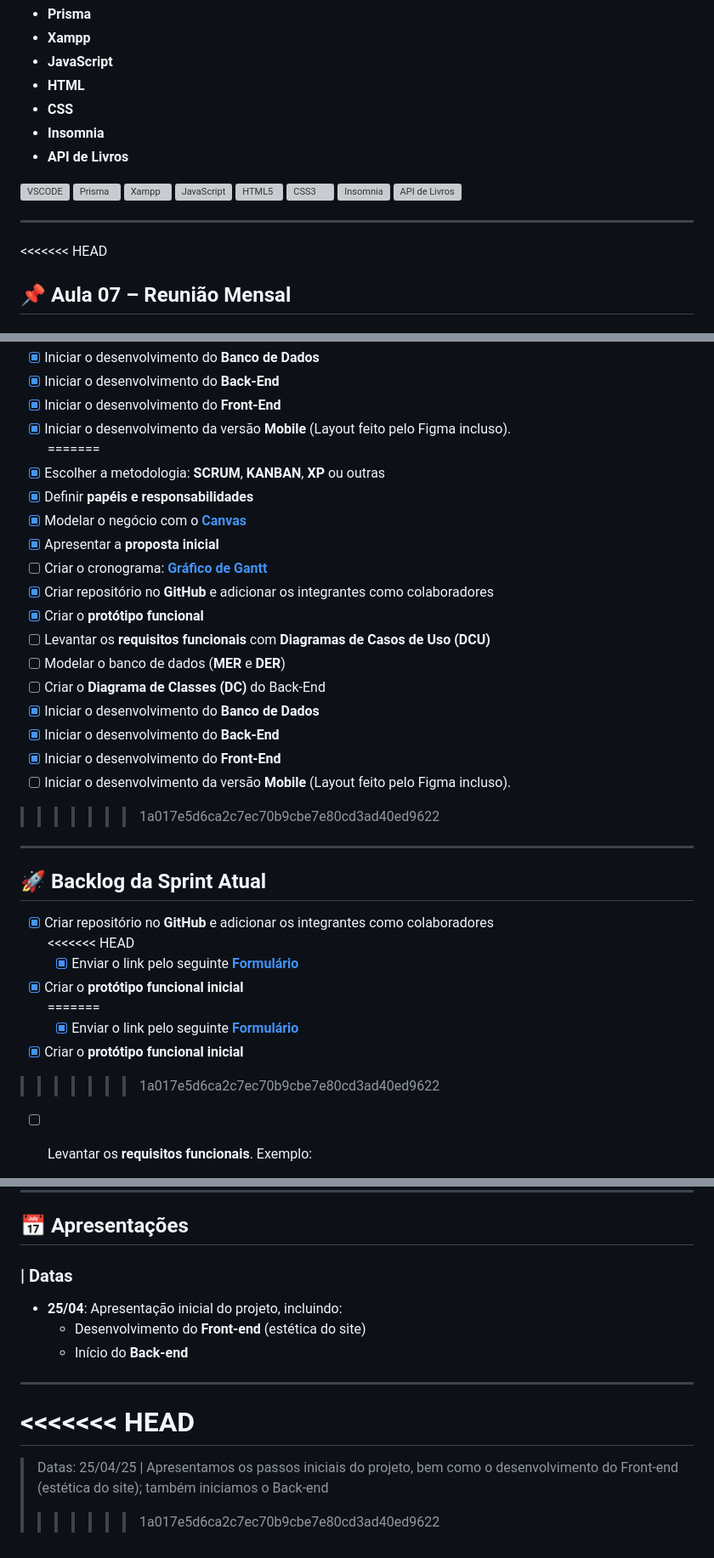
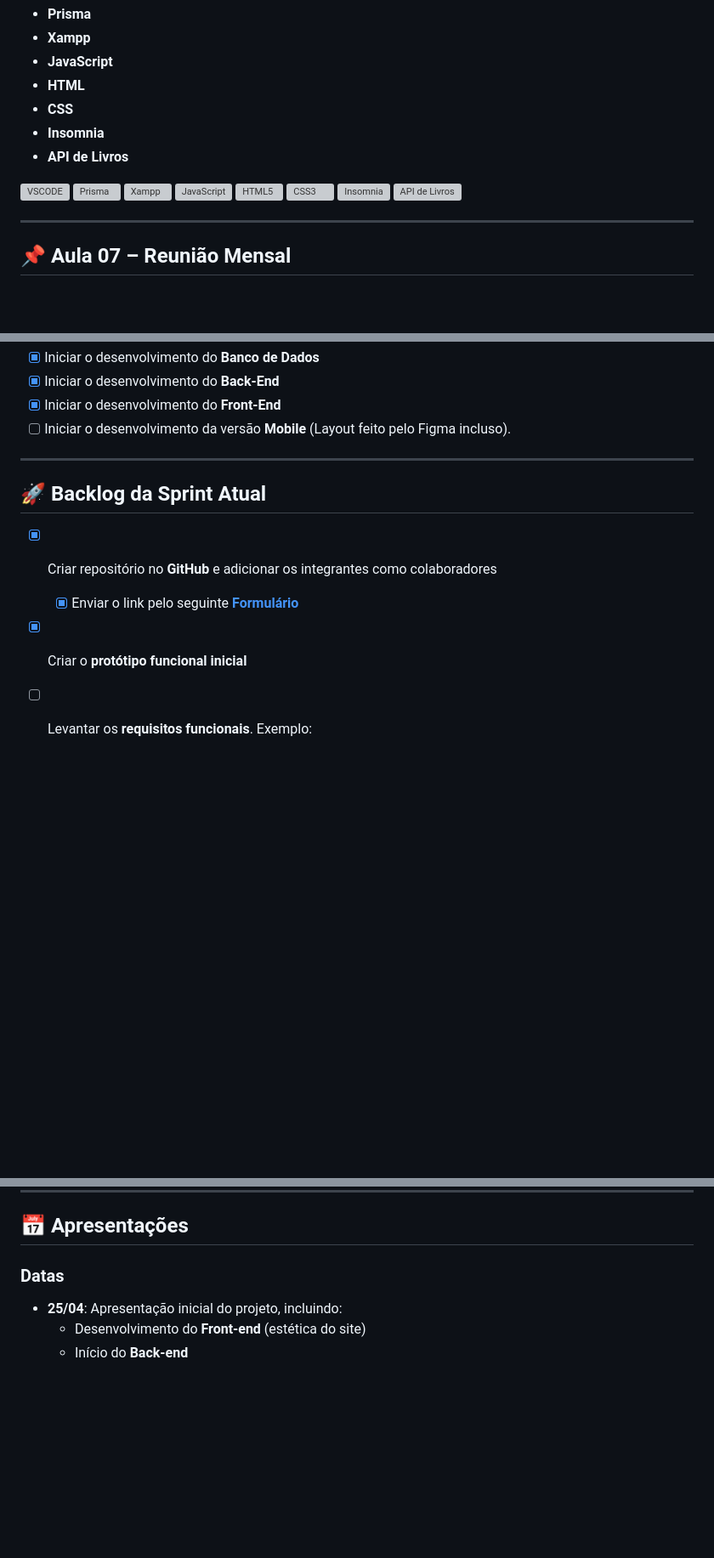
Before and after one commit to menegonlucas/projeto_tcc, a Markdown page: README.md, 3 parts joined by grey strips. Shown at 85% size. Drawn GitHub-style; blank space fills up the shorter version; grey boxes are pictures that could not be loaded.

```diff
--- a/README.md
+++ b/README.md
@@ -26,7 +26,6 @@ As principais ferramentas e tecnologias utilizadas no projeto são:
 - **Insomnia**
 - **API de Livros**
 
-
 <img src="https://upload.wikimedia.org/wikipedia/commons/thumb/9/9a/Visual_Studio_Code_1.35_icon.svg/2048px-Visual_Studio_Code_1.35_icon.svg.png" alt="VSCODE" width="50">
 <img src="https://icons.veryicon.com/png/o/business/vscode-program-item-icon/prisma.png" alt="Prisma" width="50">
 <img src="https://www.cdnlogo.com/logos/x/32/xampp.svg" alt="Xampp" width="50">
@@ -38,7 +37,6 @@ As principais ferramentas e tecnologias utilizadas no projeto são:
 
 ---
 
-<<<<<<< HEAD
 ## 📌 Aula 07 – Reunião Mensal
 
 ### **Backlog Geral do Projeto**
@@ -55,39 +53,16 @@ As principais ferramentas e tecnologias utilizadas no projeto são:
 - [x] Iniciar o desenvolvimento do **Banco de Dados**
 - [x] Iniciar o desenvolvimento do **Back-End**
 - [x] Iniciar o desenvolvimento do **Front-End**
-- [x] Iniciar o desenvolvimento da versão **Mobile** (Layout feito pelo Figma incluso).
-=======
-- [x] Escolher a metodologia: **SCRUM**, **KANBAN**, **XP** ou outras
-- [x] Definir **papéis e responsabilidades**
-- [x] Modelar o negócio com o **[Canvas](https://wellifabio.github.io/canvas/)**
-- [x] Apresentar a **proposta inicial**
-- [ ] Criar o cronograma: **[Gráfico de Gantt](https://wellifabio.github.io/gantt/)**
-- [x] Criar repositório no **GitHub** e adicionar os integrantes como colaboradores
-- [x] Criar o **protótipo funcional**
-- [ ] Levantar os **requisitos funcionais** com **Diagramas de Casos de Uso (DCU)**
-- [ ] Modelar o banco de dados (**MER** e **DER**)
-- [ ] Criar o **Diagrama de Classes (DC)** do Back-End
-- [x] Iniciar o desenvolvimento do **Banco de Dados**
-- [x] Iniciar o desenvolvimento do **Back-End**
-- [x] Iniciar o desenvolvimento do **Front-End**
-- [ ] Iniciar o desenvolvimento da versão **Mobile**
-    (Layout feito pelo Figma incluso).
->>>>>>> 1a017e5d6ca2c7ec70b9cbe7e80cd3ad40ed9622
+- [ ] Iniciar o desenvolvimento da versão **Mobile** (Layout feito pelo Figma incluso).
 
 ---
 
 ## 🚀 Backlog da Sprint Atual
 
 - [x] Criar repositório no **GitHub** e adicionar os integrantes como colaboradores
-<<<<<<< HEAD
   - [x] Enviar o link pelo seguinte **[Formulário](https://docs.google.com/forms/d/e/1FAIpQLSdLh0XsKBlFx1N8lw6gY3bZ6p7Ex01N39sIdodaG4Ka-NJgtA/viewform?usp=dialog)**
 
 - [x] Criar o **protótipo funcional inicial**
-=======
-  - [x] Enviar o link pelo seguinte **[Formulário](https://docs.google.com/forms/d/e/1FAIpQLSdLh0XsKBlFx1N8lw6gY3bZ6p7Ex01N39sIdodaG4Ka-NJgtA/viewform?usp=dialog)**
-
-- [x] Criar o **protótipo funcional inicial**
->>>>>>> 1a017e5d6ca2c7ec70b9cbe7e80cd3ad40ed9622
 
 - [ ] Levantar os **requisitos funcionais**. Exemplo:
   - `[FR001]` Descrição do requisito
@@ -107,15 +82,7 @@ As principais ferramentas e tecnologias utilizadas no projeto são:
 
 ## 📅 Apresentações
 
-### **| Datas**
+### **Datas**
 - **25/04**: Apresentação inicial do projeto, incluindo:
   - Desenvolvimento do **Front-end** (estética do site)
   - Início do **Back-end**
-
----
-
-<<<<<<< HEAD
-=======
-> Datas: 25/04/25
-| Apresentamos os passos iniciais do projeto, bem como o desenvolvimento do Front-end (estética do site); também iniciamos o Back-end
->>>>>>> 1a017e5d6ca2c7ec70b9cbe7e80cd3ad40ed9622
```
